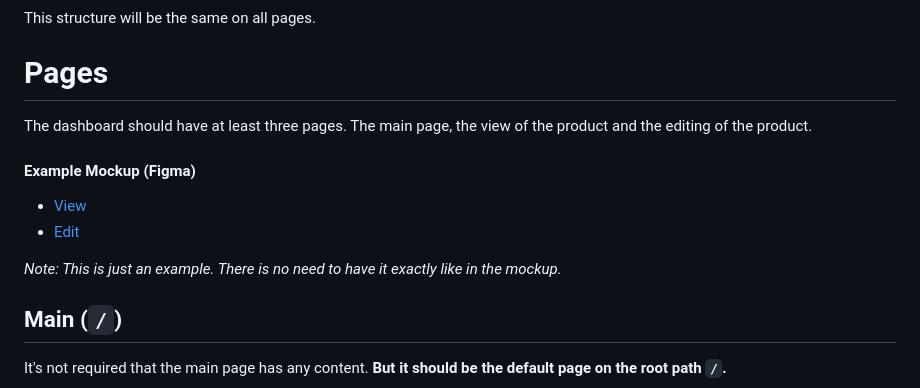
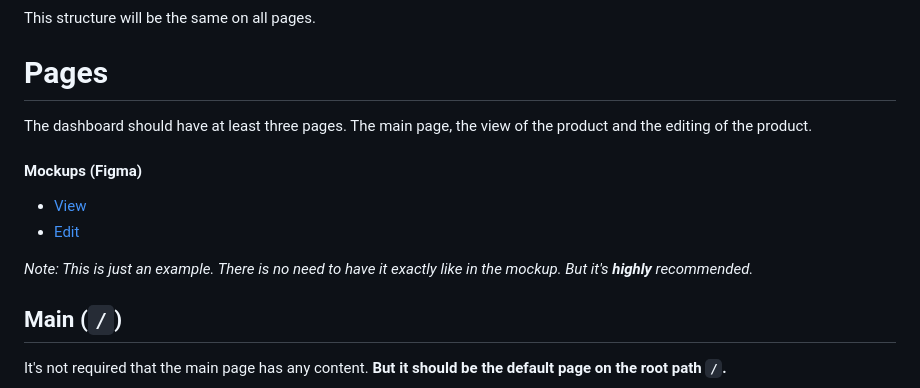
Before and after one commit to innoloft/Frontend-Application, a Markdown page: README.md, the part around one of its changes. Rendered like a GitHub page.

Commit message:
add mockup information

```diff
--- a/README.md
+++ b/README.md
@@ -31,14 +31,13 @@ This structure will be the same on all pages.
 
 
 # Pages
-
 The dashboard should have at least three pages. The main page, the view of the product and the editing of the product.
 
-#### Example Mockup (Figma)
+#### Mockups (Figma)
 - [View](https://www.figma.com/file/ts85mGEzMBSTAmueJ0cN55/Frontend-Application?node-id=0%3A1)
 - [Edit](https://www.figma.com/file/ts85mGEzMBSTAmueJ0cN55/Frontend-Application?node-id=1%3A2)
 
-*Note: This is just an example. There is no need to have it exactly like in the mockup.*
+*Note: This is just an example. There is no need to have it exactly like in the mockup. But it's **highly** recommended.*
 
 ## Main (`/`)
 It's not required that the main page has any content. **But it should be the default page on the root path `/`.**
```
Also changed, not shown: other parts of README.md (+1 -1 lines).
